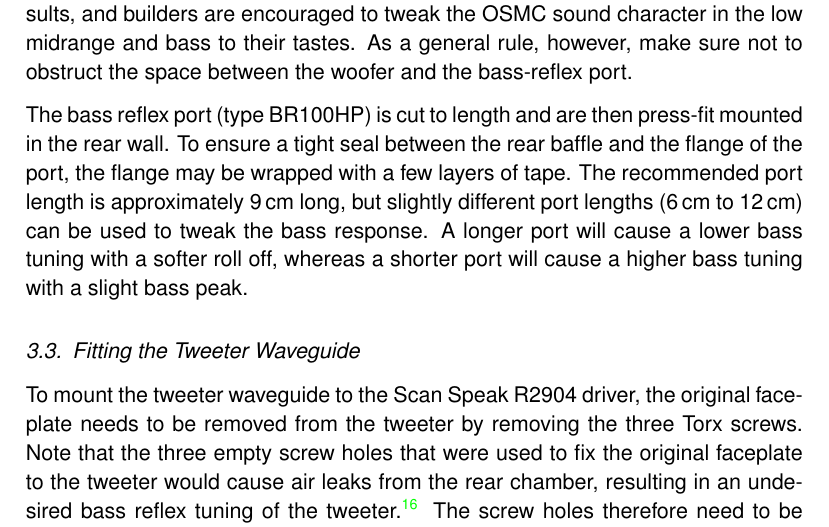
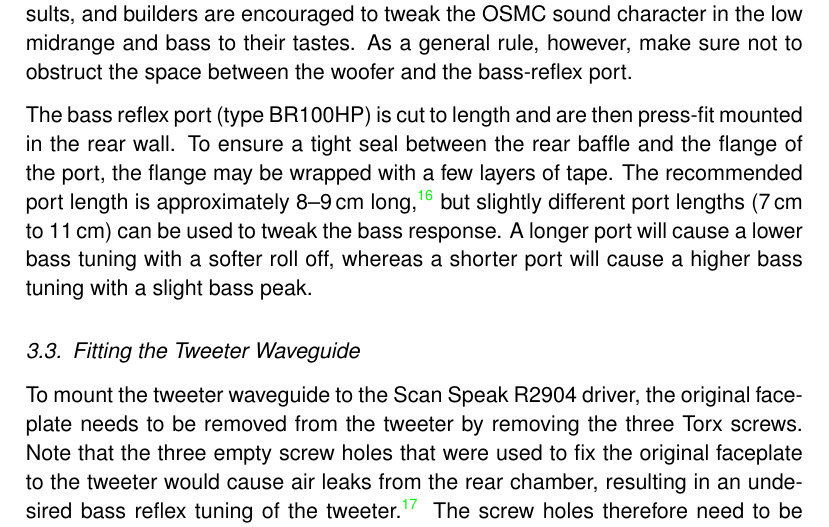
Before and after one commit to mbrennwa/osmcdoc, a LaTeX document (osmc_paper.tex): part of page 12 of 22, cut so that both start at the same text. Compiled offline with pdfLaTeX.

Commit message:
more specific info on BR port length

```diff
--- a/osmc_paper.tex
+++ b/osmc_paper.tex
@@ -279,7 +279,7 @@ Any standing waves (modes) that develop in the enclosure need to be attenuated b
 	\figlabel{osmc_photos}
 \end{figure}
 
-The bass reflex port (type BR100HP) is cut to length and are then press-fit mounted in the rear wall. To ensure a tight seal between the rear baffle and the flange of the port, the flange may be wrapped with a few layers of tape. The recommended port length is approximately \SI{9}{cm} long, but slightly different port lengths (\SI{6}{cm} to \SI{12}{cm}) can be used to tweak the bass response. A longer port will cause a lower bass tuning with a softer roll off, whereas a shorter port will cause a higher bass tuning with a slight bass peak.
+The bass reflex port (type BR100HP) is cut to length and are then press-fit mounted in the rear wall. To ensure a tight seal between the rear baffle and the flange of the port, the flange may be wrapped with a few layers of tape. The recommended port length is approximately \SIrange{8}{9}{cm} long\cite{osmc_p918}, but slightly different port lengths (\SI{7}{cm} to \SI{11}{cm}) can be used to tweak the bass response. A longer port will cause a lower bass tuning with a softer roll off, whereas a shorter port will cause a higher bass tuning with a slight bass peak.
 
 \subsection{Fitting the Tweeter Waveguide}
 To mount the tweeter waveguide to the Scan Speak R2904 driver, the original faceplate needs to be removed from the tweeter by removing the three Torx screws. Note that the three empty screw holes that were used to fix the original faceplate to the tweeter would cause air leaks from the rear chamber, resulting in an undesired bass reflex tuning of the tweeter.\cite{scan_waveguide_bassreflex} The screw holes therefore need to be sealed with silicone or similar in order to maintain the desired tuning of the tweeter resonance.\cite{scan_waveguide_seal} The waveguide is fixed to the tweeter either using a clamp bolted to the rear of the waveguide, or using a thin layer of silicone or similar glue.
```
Also changed, not shown: osmc_refs.bib (+4 -0 lines).
